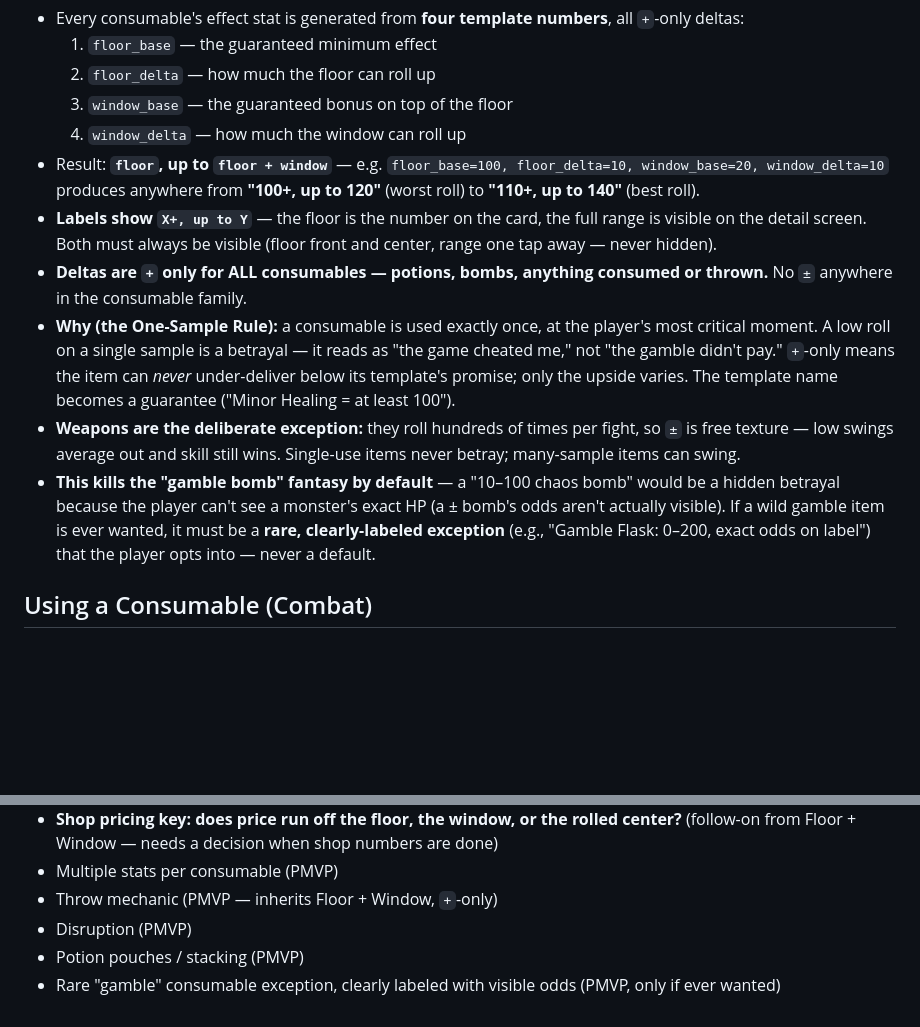
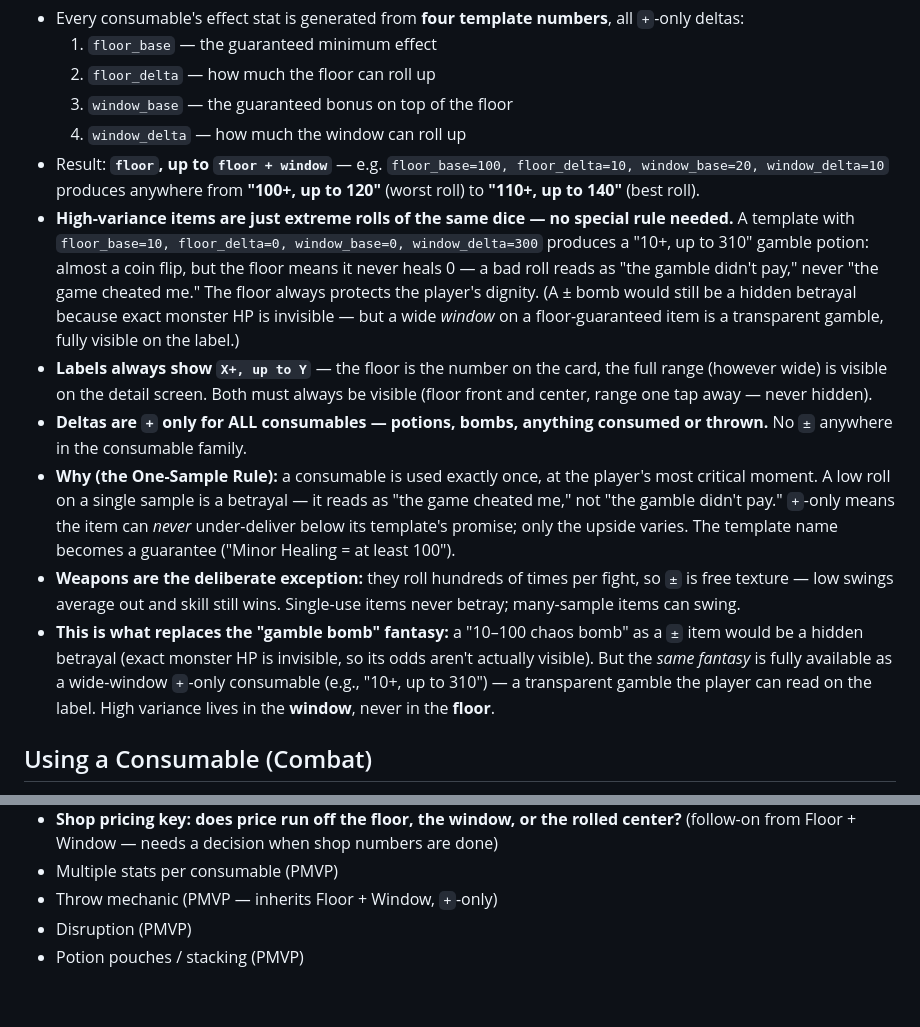
Before and after one commit to Spahrep/portalcolosseum, a Markdown page: docs/consumables.md, 2 parts joined by grey strips. Rendered like a GitHub page; blank space fills up the shorter version.

Commit message:
Consumables: high-variance items are wide-window rolls, not exceptions
A template with floor_base=10, window_delta=300 naturally produces a
'10+, up to 310' gamble potion — no special item type or rule needed.
The +-only floor still guarantees it never heals 0, so a bad roll reads
as 'the gamble didn't pay,' never 'the game cheated me.' High variance
lives in the window, never in the floor. Removes the stale 'rare gamble
exception' TBD entry.

```diff
--- a/docs/consumables.md
+++ b/docs/consumables.md
@@ -22,11 +22,12 @@
   3. `window_base` — the guaranteed bonus on top of the floor
   4. `window_delta` — how much the window can roll up
 - Result: **`floor`, up to `floor + window`** — e.g. `floor_base=100, floor_delta=10, window_base=20, window_delta=10` produces anywhere from **"100+, up to 120"** (worst roll) to **"110+, up to 140"** (best roll).
-- **Labels show `X+, up to Y`** — the floor is the number on the card, the full range is visible on the detail screen. Both must always be visible (floor front and center, range one tap away — never hidden).
+- **High-variance items are just extreme rolls of the same dice — no special rule needed.** A template with `floor_base=10, floor_delta=0, window_base=0, window_delta=300` produces a "10+, up to 310" gamble potion: almost a coin flip, but the floor means it never heals 0 — a bad roll reads as "the gamble didn't pay," never "the game cheated me." The floor always protects the player's dignity. (A ± bomb would still be a hidden betrayal because exact monster HP is invisible — but a wide *window* on a floor-guaranteed item is a transparent gamble, fully visible on the label.)
+- **Labels always show `X+, up to Y`** — the floor is the number on the card, the full range (however wide) is visible on the detail screen. Both must always be visible (floor front and center, range one tap away — never hidden).
 - **Deltas are `+` only for ALL consumables — potions, bombs, anything consumed or thrown.** No `±` anywhere in the consumable family.
 - **Why (the One-Sample Rule):** a consumable is used exactly once, at the player's most critical moment. A low roll on a single sample is a betrayal — it reads as "the game cheated me," not "the gamble didn't pay." `+`-only means the item can *never* under-deliver below its template's promise; only the upside varies. The template name becomes a guarantee ("Minor Healing = at least 100").
 - **Weapons are the deliberate exception:** they roll hundreds of times per fight, so `±` is free texture — low swings average out and skill still wins. Single-use items never betray; many-sample items can swing.
-- **This kills the "gamble bomb" fantasy by default** — a "10–100 chaos bomb" would be a hidden betrayal because the player can't see a monster's exact HP (a ± bomb's odds aren't actually visible). If a wild gamble item is ever wanted, it must be a **rare, clearly-labeled exception** (e.g., "Gamble Flask: 0–200, exact odds on label") that the player opts into — never a default.
+- **This is what replaces the "gamble bomb" fantasy:** a "10–100 chaos bomb" as a `±` item would be a hidden betrayal (exact monster HP is invisible, so its odds aren't actually visible). But the *same fantasy* is fully available as a wide-window `+`-only consumable (e.g., "10+, up to 310") — a transparent gamble the player can read on the label. High variance lives in the **window**, never in the **floor**.
 
 ## Using a Consumable (Combat)
 
@@ -85,4 +86,3 @@
 - Throw mechanic (PMVP — inherits Floor + Window, `+`-only)
 - Disruption (PMVP)
 - Potion pouches / stacking (PMVP)
-- Rare "gamble" consumable exception, clearly labeled with visible odds (PMVP, only if ever wanted)
```
